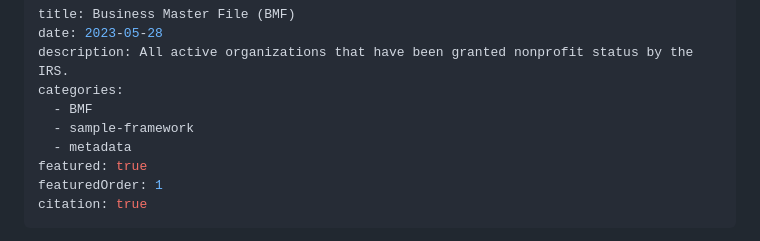
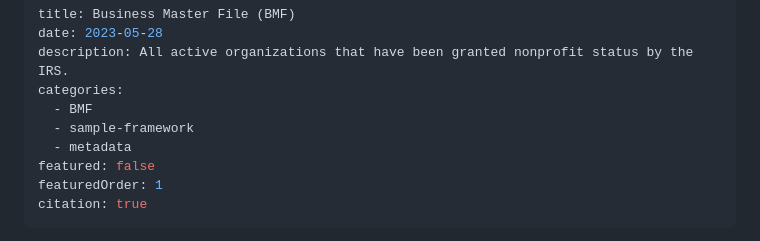
Before and after one commit to UrbanInstitute/nccs, a Markdown page: _datasets/bmf.md, the part around the change. Rendered like a GitHub page.

```diff
--- a/_datasets/bmf.md
+++ b/_datasets/bmf.md
@@ -6,7 +6,7 @@ categories:
   - BMF
   - sample-framework
   - metadata
-featured: true
+featured: false
 featuredOrder: 1
 citation: true
 ---
```
